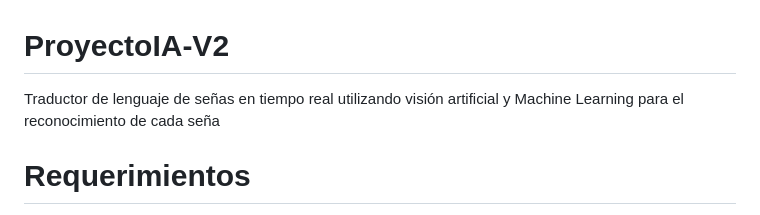
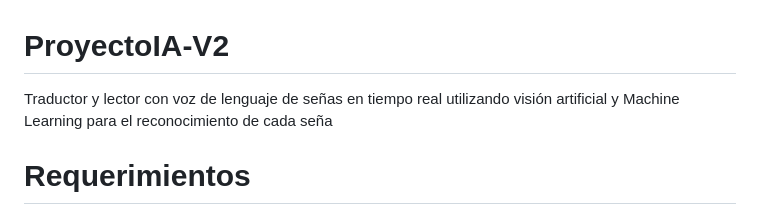
Before and after one commit to DiegoMaldonado0/ProyectoIA-V2, a Markdown page: README.md, the part around the change. Drawn GitHub-style.

```diff
--- a/README.md
+++ b/README.md
@@ -1,5 +1,5 @@
 # ProyectoIA-V2
-Traductor de lenguaje de señas en tiempo real utilizando visión artificial y Machine Learning para el reconocimiento de cada seña
+Traductor y lector con voz de lenguaje de señas en tiempo real utilizando visión artificial y Machine Learning para el reconocimiento de cada seña
 
 # Requerimientos
 Recomiendo altamente ejecutar los scripts en Python 3.9, pues algunas de las librerías parecen dar problemas en versiones anteriores e incluso posteriores
```
